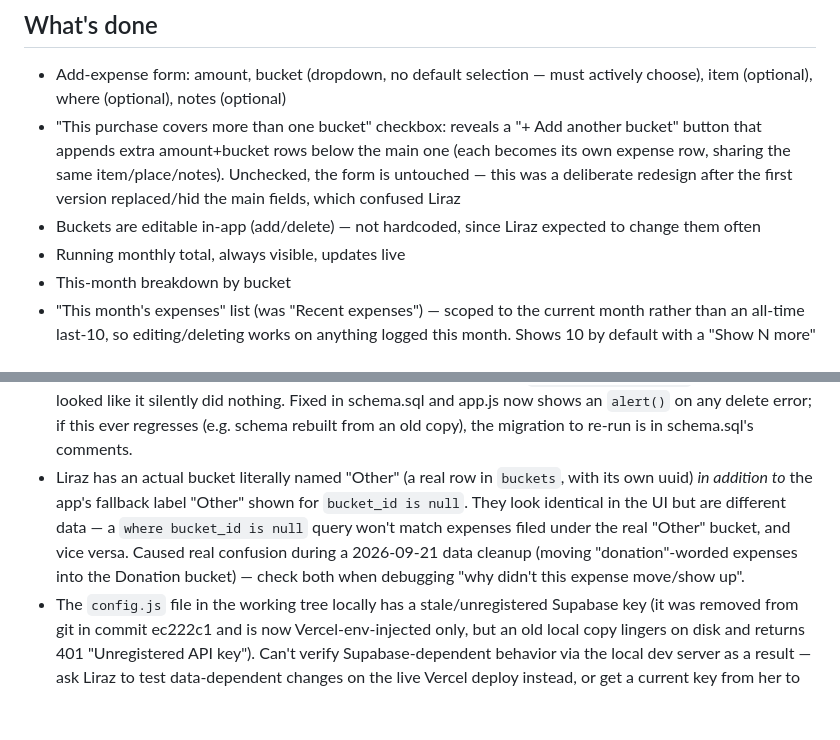
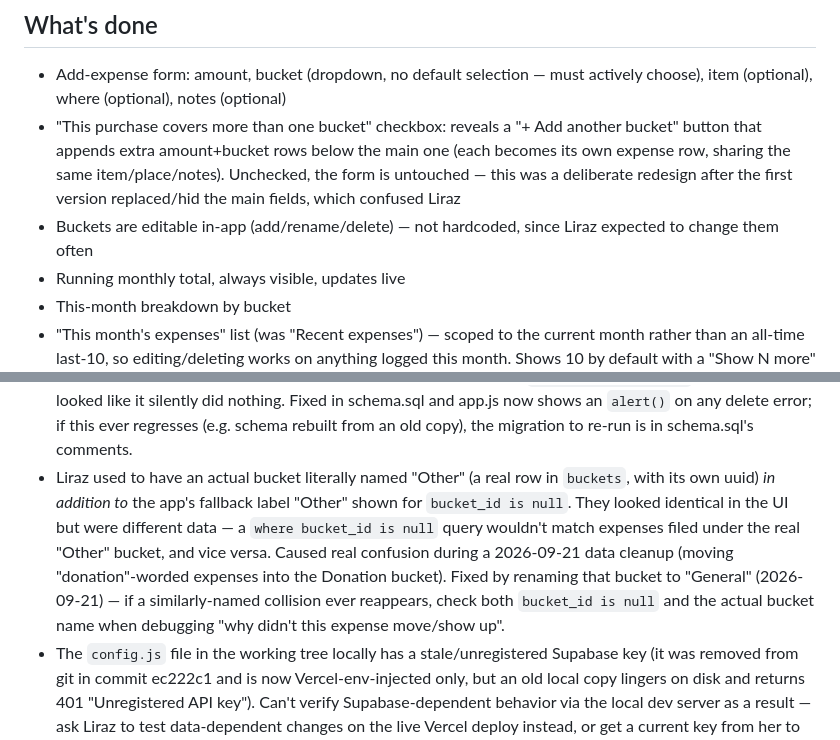
Before and after one commit to LirazAxelrad100/expenses, a Markdown page: CLAUDE.md, 2 parts joined by grey strips. Drawn GitHub-style; blank space fills up the shorter version.

Commit message:
Document bucket rename feature and Other-bucket rename to General
Co-Authored-By: Claude Sonnet 5 <noreply@anthropic.com>

```diff
--- a/CLAUDE.md
+++ b/CLAUDE.md
@@ -15,7 +15,8 @@ home screen as a full-screen web app.
   that appends extra amount+bucket rows below the main one (each becomes its own expense row,
   sharing the same item/place/notes). Unchecked, the form is untouched — this was a deliberate
   redesign after the first version replaced/hid the main fields, which confused Liraz
-- Buckets are editable in-app (add/delete) — not hardcoded, since Liraz expected to change them often
+- Buckets are editable in-app (add/rename/delete) — not hardcoded, since Liraz expected to change
+  them often
 - Running monthly total, always visible, updates live
 - This-month breakdown by bucket
 - "This month's expenses" list (was "Recent expenses") — scoped to the current month rather than
@@ -95,12 +96,14 @@ home screen as a full-screen web app.
   `console.error(error)` so the delete looked like it silently did nothing. Fixed in schema.sql
   and app.js now shows an `alert()` on any delete error; if this ever regresses (e.g. schema
   rebuilt from an old copy), the migration to re-run is in schema.sql's comments.
-- Liraz has an actual bucket literally named "Other" (a real row in `buckets`, with its own uuid)
-  *in addition to* the app's fallback label "Other" shown for `bucket_id is null`. They look
-  identical in the UI but are different data — a `where bucket_id is null` query won't match
-  expenses filed under the real "Other" bucket, and vice versa. Caused real confusion during a
-  2026-09-21 data cleanup (moving "donation"-worded expenses into the Donation bucket) — check
-  both when debugging "why didn't this expense move/show up".
+- Liraz used to have an actual bucket literally named "Other" (a real row in `buckets`, with its
+  own uuid) *in addition to* the app's fallback label "Other" shown for `bucket_id is null`. They
+  looked identical in the UI but were different data — a `where bucket_id is null` query wouldn't
+  match expenses filed under the real "Other" bucket, and vice versa. Caused real confusion during
+  a 2026-09-21 data cleanup (moving "donation"-worded expenses into the Donation bucket). Fixed by
+  renaming that bucket to "General" (2026-09-21) — if a similarly-named collision ever reappears,
+  check both `bucket_id is null` and the actual bucket name when debugging "why didn't this
+  expense move/show up".
 - The `config.js` file in the working tree locally has a stale/unregistered Supabase key (it was
   removed from git in commit ec222c1 and is now Vercel-env-injected only, but an old local copy
   lingers on disk and returns 401 "Unregistered API key"). Can't verify Supabase-dependent
```
